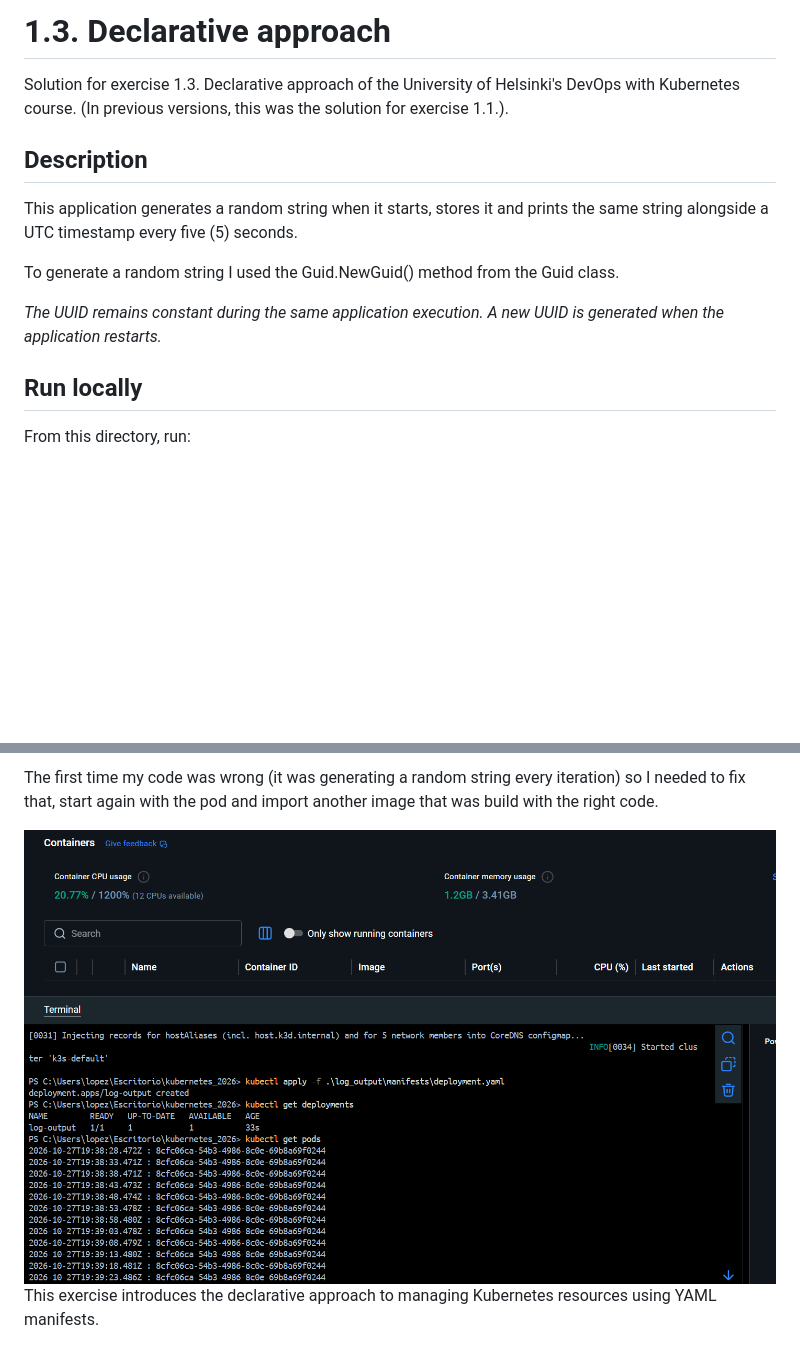
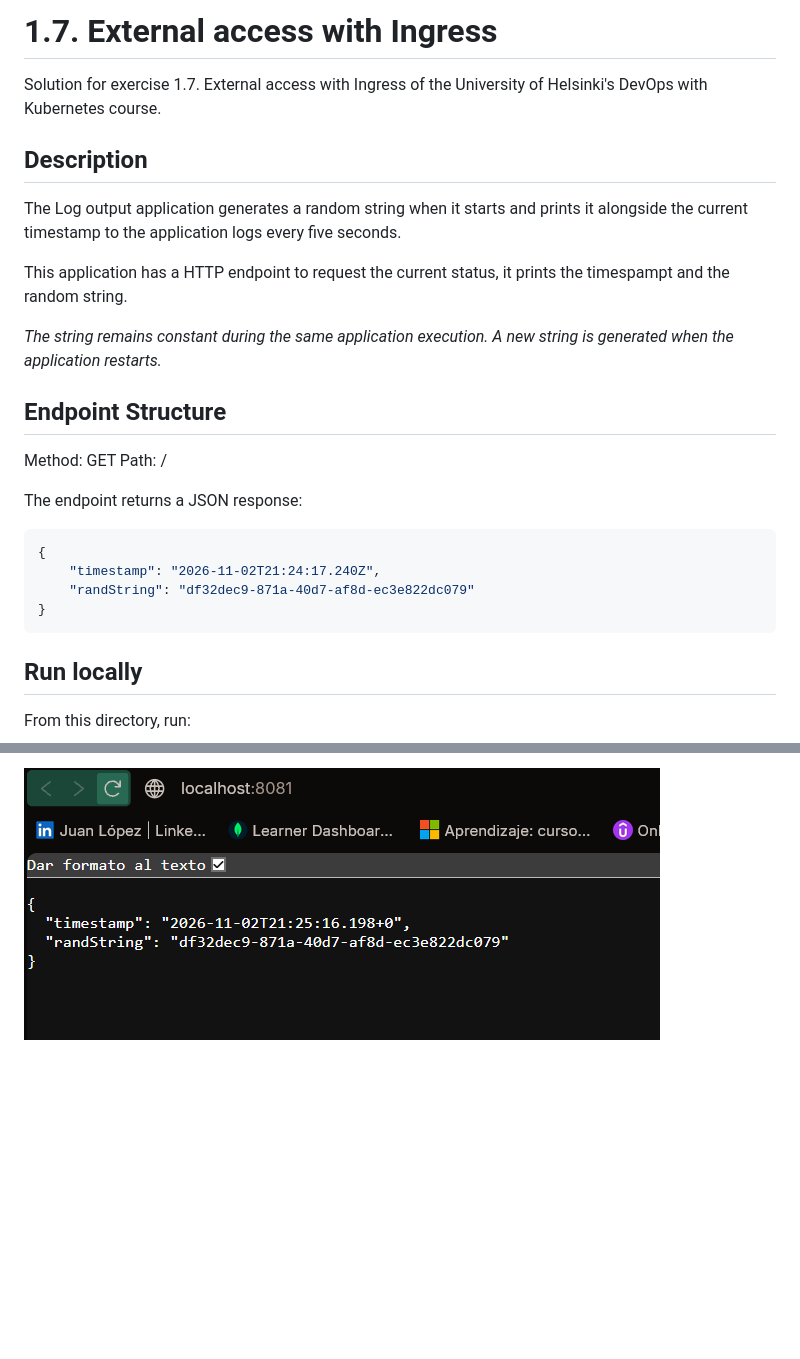
Before and after one commit to JuanP-Lopez/kubernetes_2026, a Markdown page: log_output/README.md, 2 parts joined by grey strips. Rendered like a GitHub page; pictures changed too: log_output/screenshots/web.png (added); blank space fills up the shorter version.

````diff
--- a/log_output/README.md
+++ b/log_output/README.md
@@ -1,15 +1,27 @@
-# 1.3. Declarative approach
+# 1.7. External access with Ingress
 
-Solution for exercise 1.3. Declarative approach of the University of Helsinki's DevOps with Kubernetes course.
-(In previous versions, this was the solution for exercise 1.1.).
+Solution for exercise 1.7. External access with Ingress of the University of Helsinki's DevOps with Kubernetes course.
 
 ## Description
 
-This application generates a random string when it starts, stores it and prints the same string alongside a UTC timestamp every five (5) seconds.
+The Log output application generates a random string when it starts and prints it alongside the current timestamp to the application logs every five seconds.
 
-To generate a random string I used the Guid.NewGuid() method from the Guid class.
+This application has a HTTP endpoint to request the current status, it prints the timespampt and the random string.
 
-<i>The UUID remains constant during the same application execution. A new UUID is generated when the application restarts.</i>
+<i>The string remains constant during the same application execution. A new string is generated when the application restarts.</i>
+
+## Endpoint Structure
+
+Method: GET
+Path: /
+
+The endpoint returns a JSON response:
+```bash
+{
+    "timestamp": "2026-11-02T21:24:17.240Z",
+    "randString": "df32dec9-871a-40d7-af8d-ec3e822dc079"
+}
+```
 
 ## Run locally
 
@@ -103,5 +101,2 @@ This exercise introduces the declarative approach to managing Kubernetes resourc
 
-The first time my code was wrong (it was generating a random string every iteration) so I needed to fix that, start again with the pod and import another image that was build with the right code.
-
-![Declarative Approach Evidence](./screenshots/deployment.png)
-This exercise introduces the declarative approach to managing Kubernetes resources using YAML manifests.
+![Web Explorer](./screenshots/web.png)
````
Also changed, not shown: other parts of log_output/README.md (+15 -29 lines), README.md (+2 -1 lines), log_output/screenshots/ingress.png (added), 15 other files.
